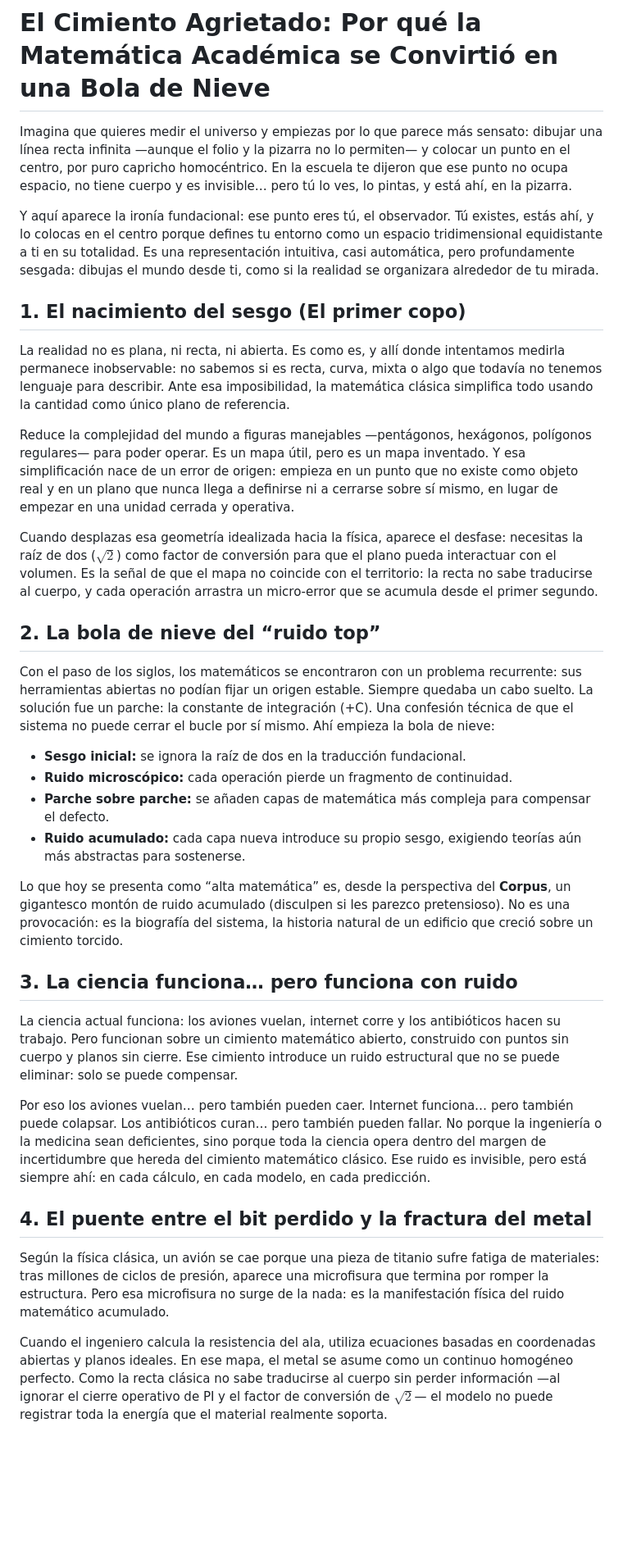
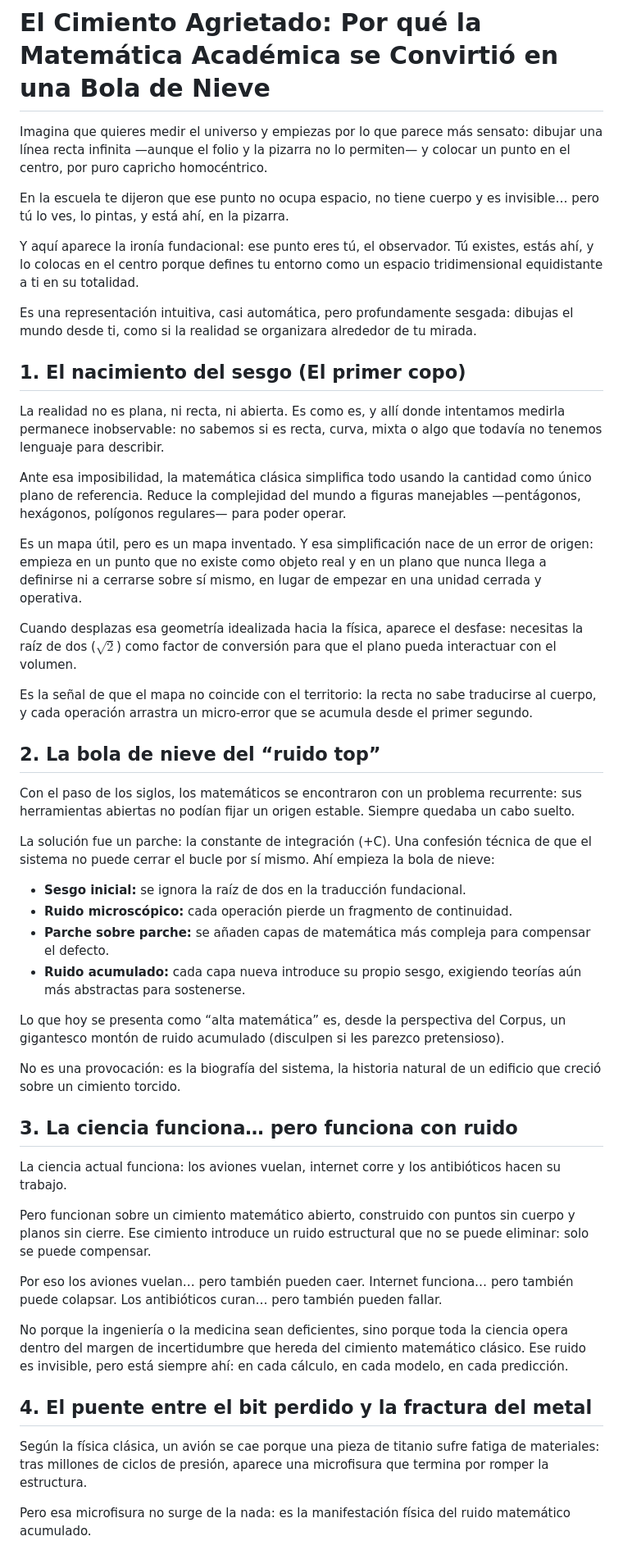
Before and after one commit to IgnacioLopezVillanueva/ignaciolopezvillanueva.github.io, a Markdown page: docs/Porqué la matemática se convirtió en una bola de nieve.md, the part around one of its changes. Shown at 82% size. Rendered like a GitHub page; blank space fills up the shorter version.

```diff
--- a/docs/Porqué la matemática se convirtió en una bola de nieve.md
+++ b/docs/Porqué la matemática se convirtió en una bola de nieve.md
@@ -1,37 +1,57 @@
 # El Cimiento Agrietado: Por qué la Matemática Académica se Convirtió en una Bola de Nieve
 
-Imagina que quieres medir el universo y empiezas por lo que parece más sensato: dibujar una línea recta infinita —aunque el folio y la pizarra no lo permiten— y colocar un punto en el centro, por puro capricho homocéntrico. En la escuela te dijeron que ese punto no ocupa espacio, no tiene cuerpo y es invisible… pero tú lo ves, lo pintas, y está ahí, en la pizarra.
+Imagina que quieres medir el universo y empiezas por lo que parece más sensato: dibujar una línea recta infinita —aunque el folio y la pizarra no lo permiten— y colocar un punto en el centro, por puro capricho homocéntrico.
 
-Y aquí aparece la ironía fundacional: ese punto eres tú, el observador. Tú existes, estás ahí, y lo colocas en el centro porque defines tu entorno como un espacio tridimensional equidistante a ti en su totalidad. Es una representación intuitiva, casi automática, pero profundamente sesgada: dibujas el mundo desde ti, como si la realidad se organizara alrededor de tu mirada.
+En la escuela te dijeron que ese punto no ocupa espacio, no tiene cuerpo y es invisible… pero tú lo ves, lo pintas, y está ahí, en la pizarra.
+
+Y aquí aparece la ironía fundacional: ese punto eres tú, el observador. Tú existes, estás ahí, y lo colocas en el centro porque defines tu entorno como un espacio tridimensional equidistante a ti en su totalidad.
+
+Es una representación intuitiva, casi automática, pero profundamente sesgada: dibujas el mundo desde ti, como si la realidad se organizara alrededor de tu mirada.
+
 
 ## 1. El nacimiento del sesgo (El primer copo)
 
-La realidad no es plana, ni recta, ni abierta. Es como es, y allí donde intentamos medirla permanece inobservable: no sabemos si es recta, curva, mixta o algo que todavía no tenemos lenguaje para describir. Ante esa imposibilidad, la matemática clásica simplifica todo usando la cantidad como único plano de referencia.
+La realidad no es plana, ni recta, ni abierta. Es como es, y allí donde intentamos medirla permanece inobservable: no sabemos si es recta, curva, mixta o algo que todavía no tenemos lenguaje para describir.
 
-Reduce la complejidad del mundo a figuras manejables —pentágonos, hexágonos, polígonos regulares— para poder operar. Es un mapa útil, pero es un mapa inventado. Y esa simplificación nace de un error de origen: empieza en un punto que no existe como objeto real y en un plano que nunca llega a definirse ni a cerrarse sobre sí mismo, en lugar de empezar en una unidad cerrada y operativa.
+Ante esa imposibilidad, la matemática clásica simplifica todo usando la cantidad como único plano de referencia. Reduce la complejidad del mundo a figuras manejables —pentágonos, hexágonos, polígonos regulares— para poder operar.
 
-Cuando desplazas esa geometría idealizada hacia la física, aparece el desfase: necesitas la raíz de dos ($\sqrt{2}$) como factor de conversión para que el plano pueda interactuar con el volumen. Es la señal de que el mapa no coincide con el territorio: la recta no sabe traducirse al cuerpo, y cada operación arrastra un micro-error que se acumula desde el primer segundo.
+Es un mapa útil, pero es un mapa inventado. Y esa simplificación nace de un error de origen: empieza en un punto que no existe como objeto real y en un plano que nunca llega a definirse ni a cerrarse sobre sí mismo, en lugar de empezar en una unidad cerrada y operativa.
+
+Cuando desplazas esa geometría idealizada hacia la física, aparece el desfase: necesitas la raíz de dos ($\sqrt{2}$) como factor de conversión para que el plano pueda interactuar con el volumen.
+
+Es la señal de que el mapa no coincide con el territorio: la recta no sabe traducirse al cuerpo, y cada operación arrastra un micro‑error que se acumula desde el primer segundo.
+
 
 ## 2. La bola de nieve del “ruido top”
 
-Con el paso de los siglos, los matemáticos se encontraron con un problema recurrente: sus herramientas abiertas no podían fijar un origen estable. Siempre quedaba un cabo suelto. La solución fue un parche: la constante de integración (+C). Una confesión técnica de que el sistema no puede cerrar el bucle por sí mismo. Ahí empieza la bola de nieve:
+Con el paso de los siglos, los matemáticos se encontraron con un problema recurrente: sus herramientas abiertas no podían fijar un origen estable. Siempre quedaba un cabo suelto.
+
+La solución fue un parche: la constante de integración (+C). Una confesión técnica de que el sistema no puede cerrar el bucle por sí mismo. Ahí empieza la bola de nieve:
 
 *   **Sesgo inicial:** se ignora la raíz de dos en la traducción fundacional.
 *   **Ruido microscópico:** cada operación pierde un fragmento de continuidad.
 *   **Parche sobre parche:** se añaden capas de matemática más compleja para compensar el defecto.
 *   **Ruido acumulado:** cada capa nueva introduce su propio sesgo, exigiendo teorías aún más abstractas para sostenerse.
 
-Lo que hoy se presenta como “alta matemática” es, desde la perspectiva del **Corpus**, un gigantesco montón de ruido acumulado (disculpen si les parezco pretensioso). No es una provocación: es la biografía del sistema, la historia natural de un edificio que creció sobre un cimiento torcido.
+Lo que hoy se presenta como “alta matemática” es, desde la perspectiva del Corpus, un gigantesco montón de ruido acumulado (disculpen si les parezco pretensioso).
+
+No es una provocación: es la biografía del sistema, la historia natural de un edificio que creció sobre un cimiento torcido.
+
 
 ## 3. La ciencia funciona… pero funciona con ruido
 
-La ciencia actual funciona: los aviones vuelan, internet corre y los antibióticos hacen su trabajo. Pero funcionan sobre un cimiento matemático abierto, construido con puntos sin cuerpo y planos sin cierre. Ese cimiento introduce un ruido estructural que no se puede eliminar: solo se puede compensar.
+La ciencia actual funciona: los aviones vuelan, internet corre y los antibióticos hacen su trabajo.
 
-Por eso los aviones vuelan… pero también pueden caer. Internet funciona… pero también puede colapsar. Los antibióticos curan… pero también pueden fallar. No porque la ingeniería o la medicina sean deficientes, sino porque toda la ciencia opera dentro del margen de incertidumbre que hereda del cimiento matemático clásico. Ese ruido es invisible, pero está siempre ahí: en cada cálculo, en cada modelo, en cada predicción.
+Pero funcionan sobre un cimiento matemático abierto, construido con puntos sin cuerpo y planos sin cierre. Ese cimiento introduce un ruido estructural que no se puede eliminar: solo se puede compensar.
+
+Por eso los aviones vuelan… pero también pueden caer. Internet funciona… pero también puede colapsar. Los antibióticos curan… pero también pueden fallar.
+
+No porque la ingeniería o la medicina sean deficientes, sino porque toda la ciencia opera dentro del margen de incertidumbre que hereda del cimiento matemático clásico. Ese ruido es invisible, pero está siempre ahí: en cada cálculo, en cada modelo, en cada predicción.
+
 
 ## 4. El puente entre el bit perdido y la fractura del metal
 
-Según la física clásica, un avión se cae porque una pieza de titanio sufre fatiga de materiales: tras millones de ciclos de presión, aparece una microfisura que termina por romper la estructura. Pero esa microfisura no surge de la nada: es la manifestación física del ruido matemático acumulado.
+Según la física clásica, un avión se cae porque una pieza de titanio sufre fatiga de materiales: tras millones de ciclos de presión, aparece una microfisura que termina por romper la estructura.
 
-Cuando el ingeniero calcula la resistencia del ala, utiliza ecuaciones basadas en coordenadas abiertas y planos ideales. En ese mapa, el metal se asume como un continuo homogéneo perfecto. Como la recta clásica no sabe traducirse al cuerpo sin perder información —al ignorar el cierre operativo de PI y el factor de conversión de $\sqrt{2}$— el modelo no puede registrar toda la energía que el material realmente soporta.
+Pero esa microfisura no surge de la nada: es la manifestación física del ruido matemático acumulado.
 
```
Also changed, not shown: other parts of docs/Porqué la matemática se convirtió en una bola de nieve.md (+17 -5 lines).
